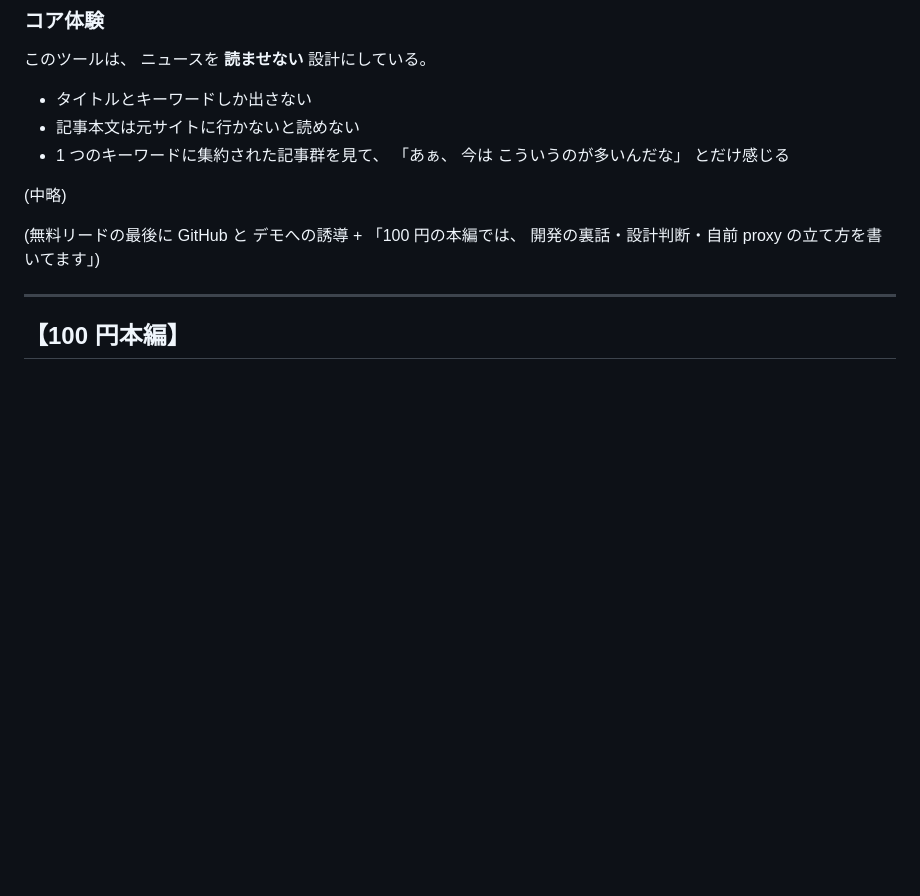
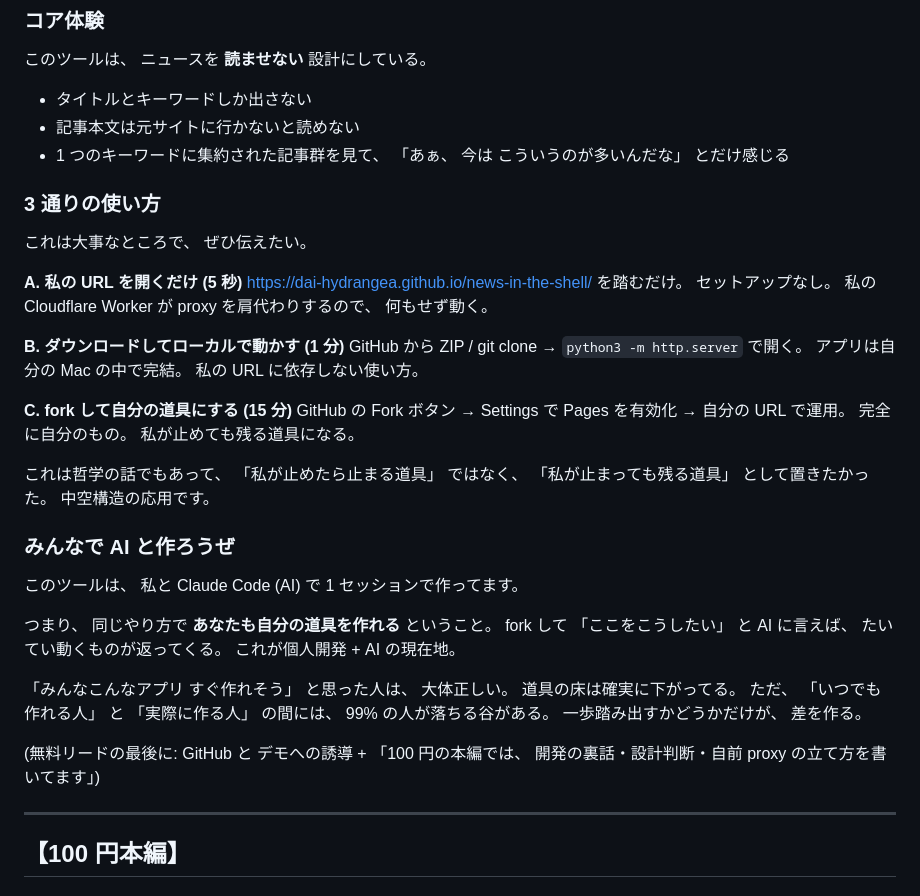
Before and after one commit to Dai-hydrangea/news-in-the-shell, a Markdown page: Docs/note_article_draft.md, the part around the change. GitHub-like rendering; blank space fills up the shorter version.

Commit message:
Update note article draft: add '3 ways to use' + 'make your own with AI' sections

```diff
--- a/Docs/note_article_draft.md
+++ b/Docs/note_article_draft.md
@@ -75,9 +75,30 @@ RSS フィードをいくつか登録すると、 その全タイトルからキ
 - 記事本文は元サイトに行かないと読めない
 - 1 つのキーワードに集約された記事群を見て、 「あぁ、 今は こういうのが多いんだな」 とだけ感じる
 
-(中略)
+### 3 通りの使い方
 
-(無料リードの最後に GitHub と デモへの誘導 + 「100 円の本編では、 開発の裏話・設計判断・自前 proxy の立て方を書いてます」)
+これは大事なところで、 ぜひ伝えたい。
+
+**A. 私の URL を開くだけ (5 秒)**
+<https://dai-hydrangea.github.io/news-in-the-shell/> を踏むだけ。 セットアップなし。 私の Cloudflare Worker が proxy を肩代わりするので、 何もせず動く。
+
+**B. ダウンロードしてローカルで動かす (1 分)**
+GitHub から ZIP / git clone → `python3 -m http.server` で開く。 アプリは自分の Mac の中で完結。 私の URL に依存しない使い方。
+
+**C. fork して自分の道具にする (15 分)**
+GitHub の Fork ボタン → Settings で Pages を有効化 → 自分の URL で運用。 完全に自分のもの。 私が止めても残る道具になる。
+
+これは哲学の話でもあって、 「私が止めたら止まる道具」 ではなく、 「私が止まっても残る道具」 として置きたかった。 中空構造の応用です。
+
+### みんなで AI と作ろうぜ
+
+このツールは、 私と Claude Code (AI) で 1 セッションで作ってます。
+
+つまり、 同じやり方で **あなたも自分の道具を作れる** ということ。 fork して 「ここをこうしたい」 と AI に言えば、 たいてい動くものが返ってくる。 これが個人開発 + AI の現在地。
+
+「みんなこんなアプリ すぐ作れそう」 と思った人は、 大体正しい。 道具の床は確実に下がってる。 ただ、 「いつでも作れる人」 と 「実際に作る人」 の間には、 99% の人が落ちる谷がある。 一歩踏み出すかどうかだけが、 差を作る。
+
+(無料リードの最後に: GitHub と デモへの誘導 + 「100 円の本編では、 開発の裏話・設計判断・自前 proxy の立て方を書いてます」)
 
 ---
 
```
